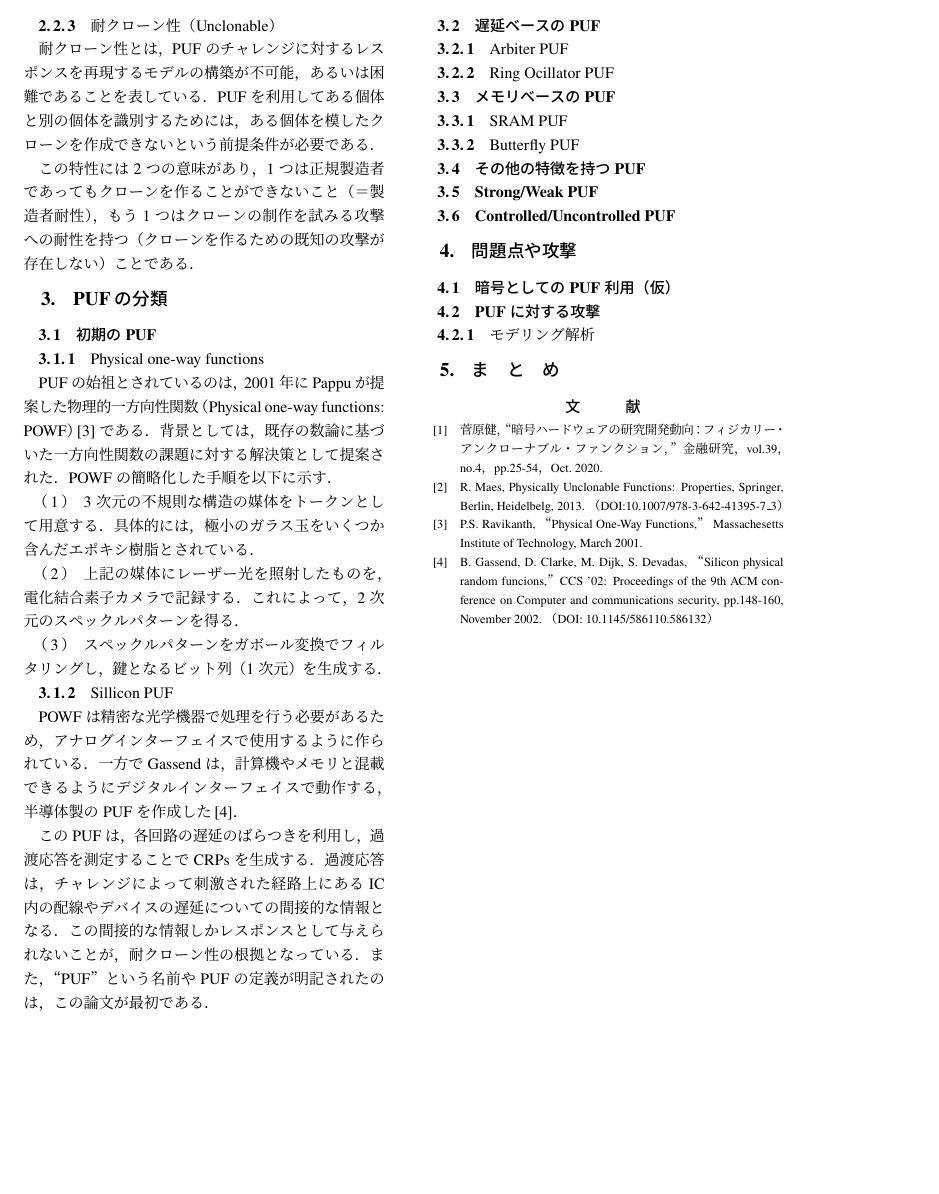
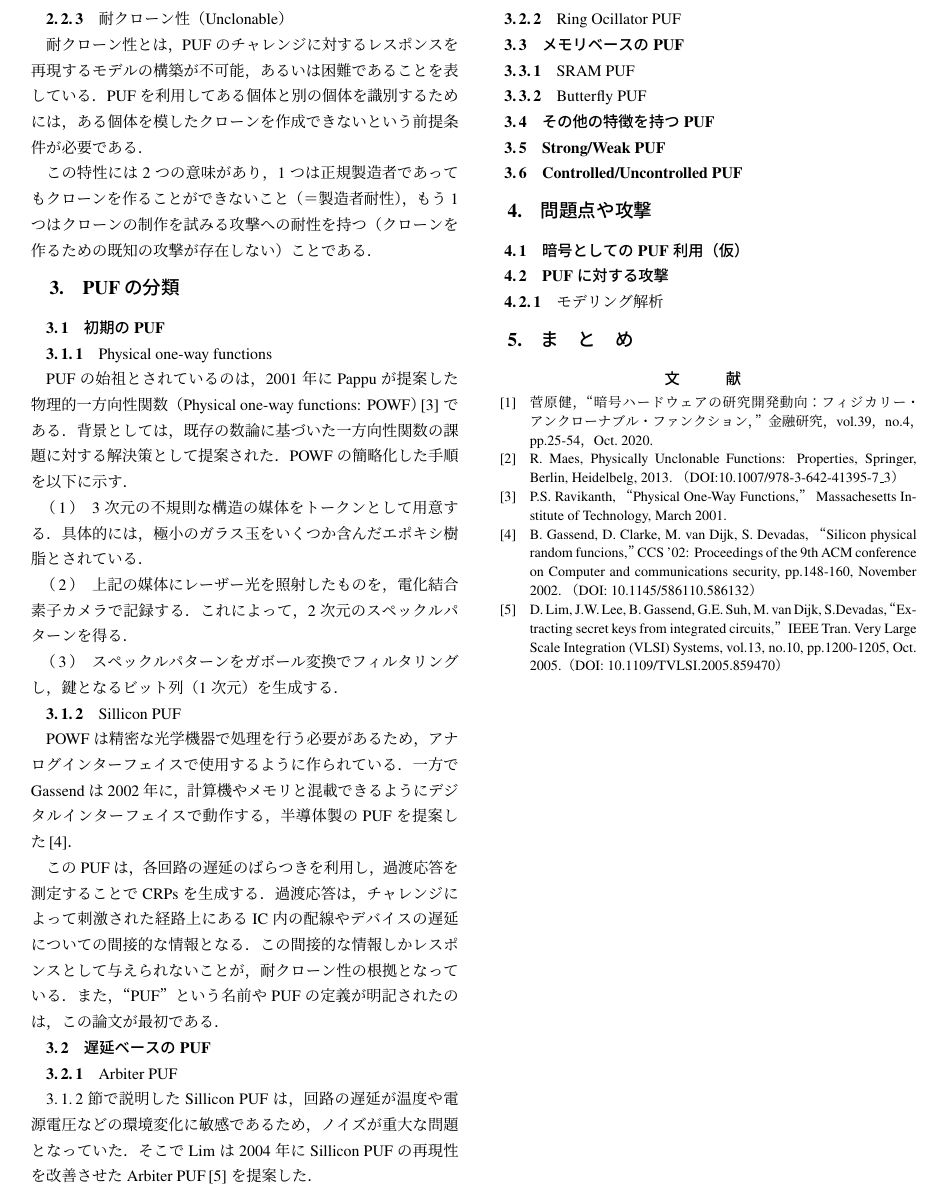
Before and after one commit to mokan0/0629_survey, a LaTeX document (pufsurvey.tex): part of page 2 of 3 before the commit and part of page 2 of 2 after it, cut so that both start at the same text, the shorter picture padded with empty space. Compiled offline with pLaTeX and dvipdfmx.

Commit message:
スタイルの変更，住所メアドの追加

```diff
--- a/pufsurvey.tex
+++ b/pufsurvey.tex
@@ -1,5 +1,6 @@
 %\documentclass[paper]{ieicej}
-\documentclass[survey]{ieicej}% サーベイ論文
+%\documentclass[survey]{ieicej}% サーベイ論文
+\documentclass[technicalreport]{ieicej}
 %\documentclass[comment]{ieicej}% 解説論文
 %\usepackage[dvips]{graphicx}
 %\usepackage[dvipdfmx]{graphicx,xcolor}
@@ -15,9 +16,12 @@
 \jtitle{PUFについてのサーベイ論文（仮）}
 \etitle{Survey paper of PUF()}
 \authorlist{
- \authorentry{岡野 舞子}{Maiko Okano}{NAIST}\MembershipNumber{2111062}
+ \authorentry[okano.maiko.ol0@is.naist.jp]{岡野 舞子}{Maiko Okano}{NAIST}\MembershipNumber{2111062}
 }
-%\affiliate[]{}{}
+\affiliate[NAIST]{奈良先端科学技術大学院大学
+\hskip1zw 〒630–0192 奈良県生駒市高山町8916–5}{
+  Nara Institute of Science and Technology, 8916–5 Takayama-cho, Ikoma, Nara, Japan
+}
 %\affiliate[所属ラベル]{和文所属}{英文所属}
 %\paffiliate[]{}
 %\paffiliate[現在の所属ラベル]{和文所属}
@@ -97,8 +101,9 @@ POWFの簡略化した手順を以下に示す．
 \end{enumerate}
 
 \subsubsection{Sillicon PUF}
+\label{SPUF}
 POWFは精密な光学機器で処理を行う必要があるため，アナログインターフェイスで使用するように作られている．
-一方でGassendは，計算機やメモリと混載できるようにデジタルインターフェイスで動作する，半導体製のPUFを作成した\cite{gassend1}．
+一方でGassendは2002年に，計算機やメモリと混載できるようにデジタルインターフェイスで動作する，半導体製のPUFを提案した\cite{gassend1}．
 
 このPUFは，各回路の遅延のばらつきを利用し，過渡応答を測定することでCRPsを生成する．
 過渡応答は，チャレンジによって刺激された経路上にあるIC内の配線やデバイスの遅延についての間接的な情報となる．
@@ -106,6 +111,9 @@ POWFは精密な光学機器で処理を行う必要があるため，アナロ
 また，“PUF”という名前やPUFの定義が明記されたのは，この論文が最初である．
 \subsection{遅延ベースのPUF}
 \subsubsection{Arbiter PUF}
+\ref{SPUF}節で説明したSillicon PUFは，回路の遅延が温度や電源電圧などの環境変化に敏感であるため，ノイズが重大な問題となっていた．
+そこでLimは2004年にSillicon PUFの再現性を改善させたArbiter PUF\cite{lim}を提案した．
+
 \subsubsection{Ring Ocillator PUF}
 \subsection{メモリベースのPUF}
 \subsubsection{SRAM PUF}
@@ -138,9 +146,13 @@ POWFは精密な光学機器で処理を行う必要があるため，アナロ
   %\bibitem{gassend2}
 
   \bibitem{gassend1}
-  B. Gassend, D. Clarke, M. Dijk, S. Devadas, “Silicon physical random funcions,”
+  B. Gassend, D. Clarke, M. van Dijk, S. Devadas, “Silicon physical random funcions,”
   CCS '02: Proceedings of the 9th ACM conference on Computer and communications security,
   pp.148-160, November 2002. （DOI: 10.1145/586110.586132）
+  \bibitem{lim}
+  D. Lim, J.W. Lee, B. Gassend, G.E. Suh, M. van Dijk, S.Devadas,
+  “Extracting secret keys from integrated circuits,” IEEE Tran. Very Large Scale Integration (VLSI) Systems,
+  vol.13, no.10, pp.1200-1205, Oct. 2005.（DOI: 10.1109/TVLSI.2005.859470）
 
 \end{thebibliography}
 
```
